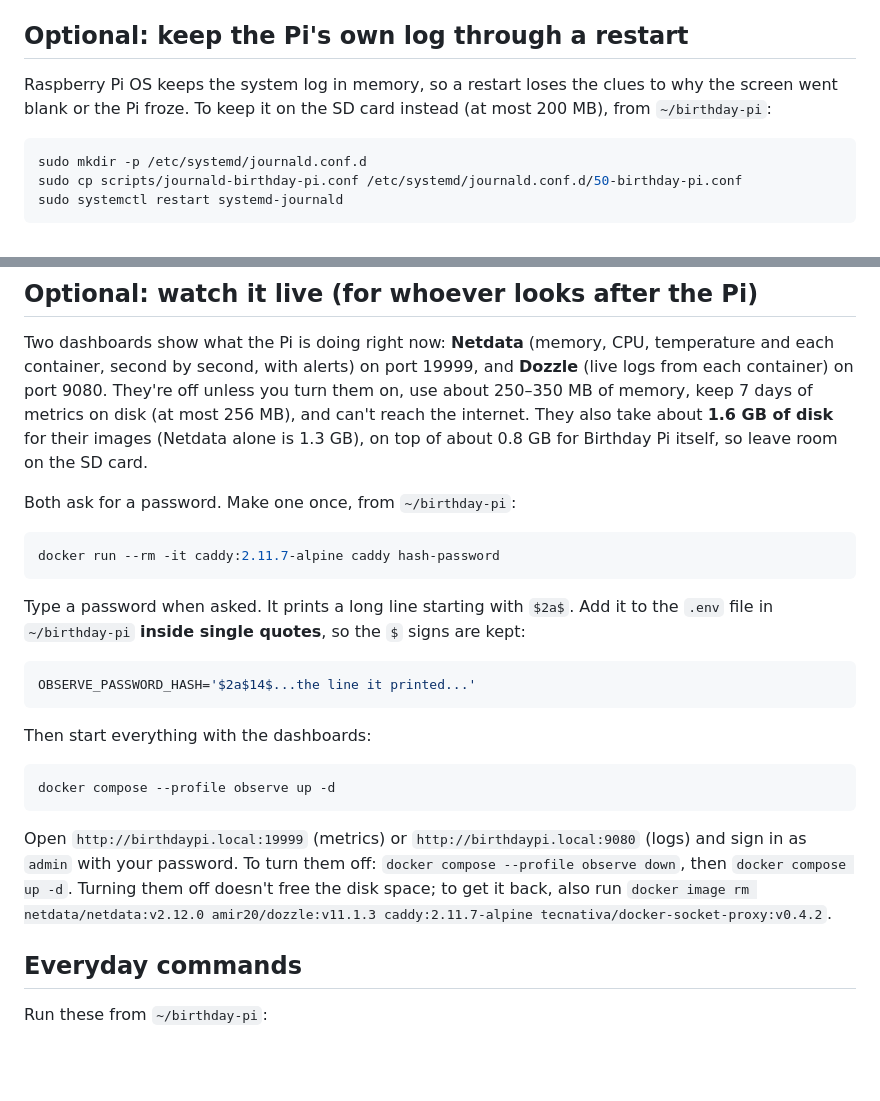
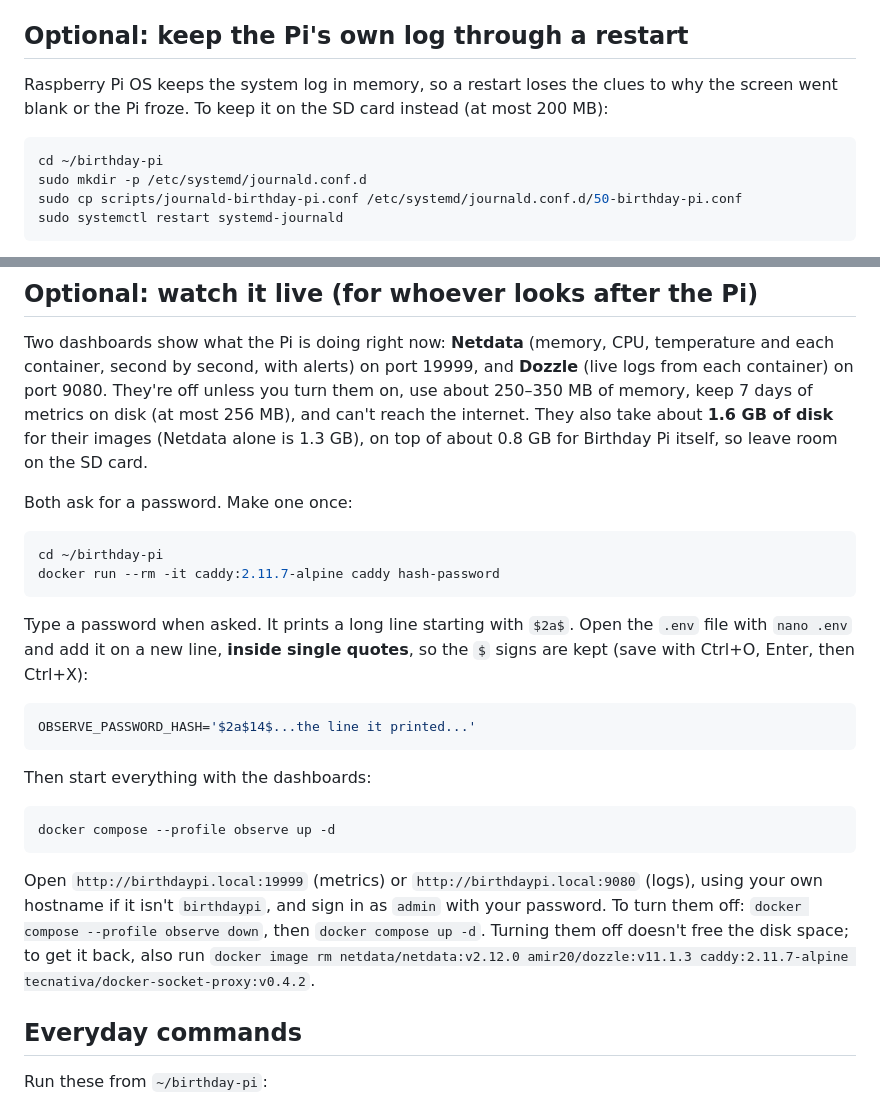
Before and after one commit to jdmooreo7/birthday-pi, a Markdown page: README.md, 2 parts joined by grey strips. Rendered like a GitHub page; blank space fills up the shorter version.

Commit message:
README: start optional steps with cd ~/birthday-pi; how to edit .env
Co-Authored-By: Claude Opus 5.5 <noreply@anthropic.com>

````diff
--- a/README.md
+++ b/README.md
@@ -143,9 +143,10 @@ When the Pi comes back up, it opens Birthday Pi full-screen. This assumes the re
 
 ## Optional: keep the Pi's own log through a restart
 
-Raspberry Pi OS keeps the system log in memory, so a restart loses the clues to why the screen went blank or the Pi froze. To keep it on the SD card instead (at most 200 MB), from `~/birthday-pi`:
+Raspberry Pi OS keeps the system log in memory, so a restart loses the clues to why the screen went blank or the Pi froze. To keep it on the SD card instead (at most 200 MB):
 
 ```sh
+cd ~/birthday-pi
 sudo mkdir -p /etc/systemd/journald.conf.d
 sudo cp scripts/journald-birthday-pi.conf /etc/systemd/journald.conf.d/50-birthday-pi.conf
 sudo systemctl restart systemd-journald
@@ -157,13 +158,14 @@ To undo: `sudo rm /etc/systemd/journald.conf.d/50-birthday-pi.conf`, then `sudo
 
 Two dashboards show what the Pi is doing right now: **Netdata** (memory, CPU, temperature and each container, second by second, with alerts) on port 19999, and **Dozzle** (live logs from each container) on port 9080. They're off unless you turn them on, use about 250–350 MB of memory, keep 7 days of metrics on disk (at most 256 MB), and can't reach the internet. They also take about **1.6 GB of disk** for their images (Netdata alone is 1.3 GB), on top of about 0.8 GB for Birthday Pi itself, so leave room on the SD card.
 
-Both ask for a password. Make one once, from `~/birthday-pi`:
+Both ask for a password. Make one once:
 
 ```sh
+cd ~/birthday-pi
 docker run --rm -it caddy:2.11.7-alpine caddy hash-password
 ```
 
-Type a password when asked. It prints a long line starting with `$2a$`. Add it to the `.env` file in `~/birthday-pi` **inside single quotes**, so the `$` signs are kept:
+Type a password when asked. It prints a long line starting with `$2a$`. Open the `.env` file with `nano .env` and add it on a new line, **inside single quotes**, so the `$` signs are kept (save with Ctrl+O, Enter, then Ctrl+X):
 
 ```sh
 OBSERVE_PASSWORD_HASH='$2a$14$...the line it printed...'
@@ -175,7 +177,7 @@ Then start everything with the dashboards:
 docker compose --profile observe up -d
 ```
 
-Open `http://birthdaypi.local:19999` (metrics) or `http://birthdaypi.local:9080` (logs) and sign in as `admin` with your password. To turn them off: `docker compose --profile observe down`, then `docker compose up -d`. Turning them off doesn't free the disk space; to get it back, also run `docker image rm netdata/netdata:v2.12.0 amir20/dozzle:v11.1.3 caddy:2.11.7-alpine tecnativa/docker-socket-proxy:v0.4.2`.
+Open `http://birthdaypi.local:19999` (metrics) or `http://birthdaypi.local:9080` (logs), using your own hostname if it isn't `birthdaypi`, and sign in as `admin` with your password. To turn them off: `docker compose --profile observe down`, then `docker compose up -d`. Turning them off doesn't free the disk space; to get it back, also run `docker image rm netdata/netdata:v2.12.0 amir20/dozzle:v11.1.3 caddy:2.11.7-alpine tecnativa/docker-socket-proxy:v0.4.2`.
 
 ## Everyday commands
 
````
